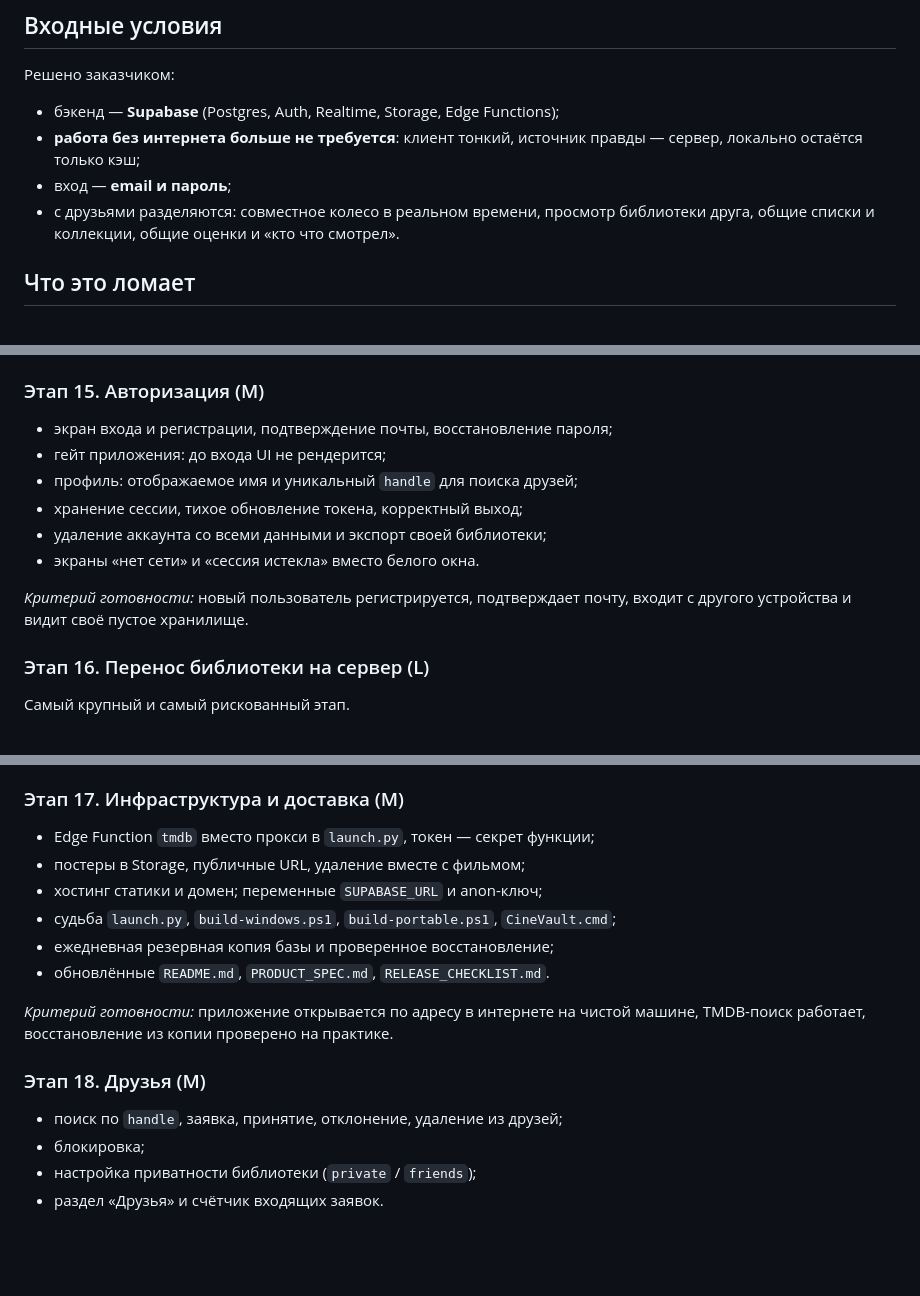
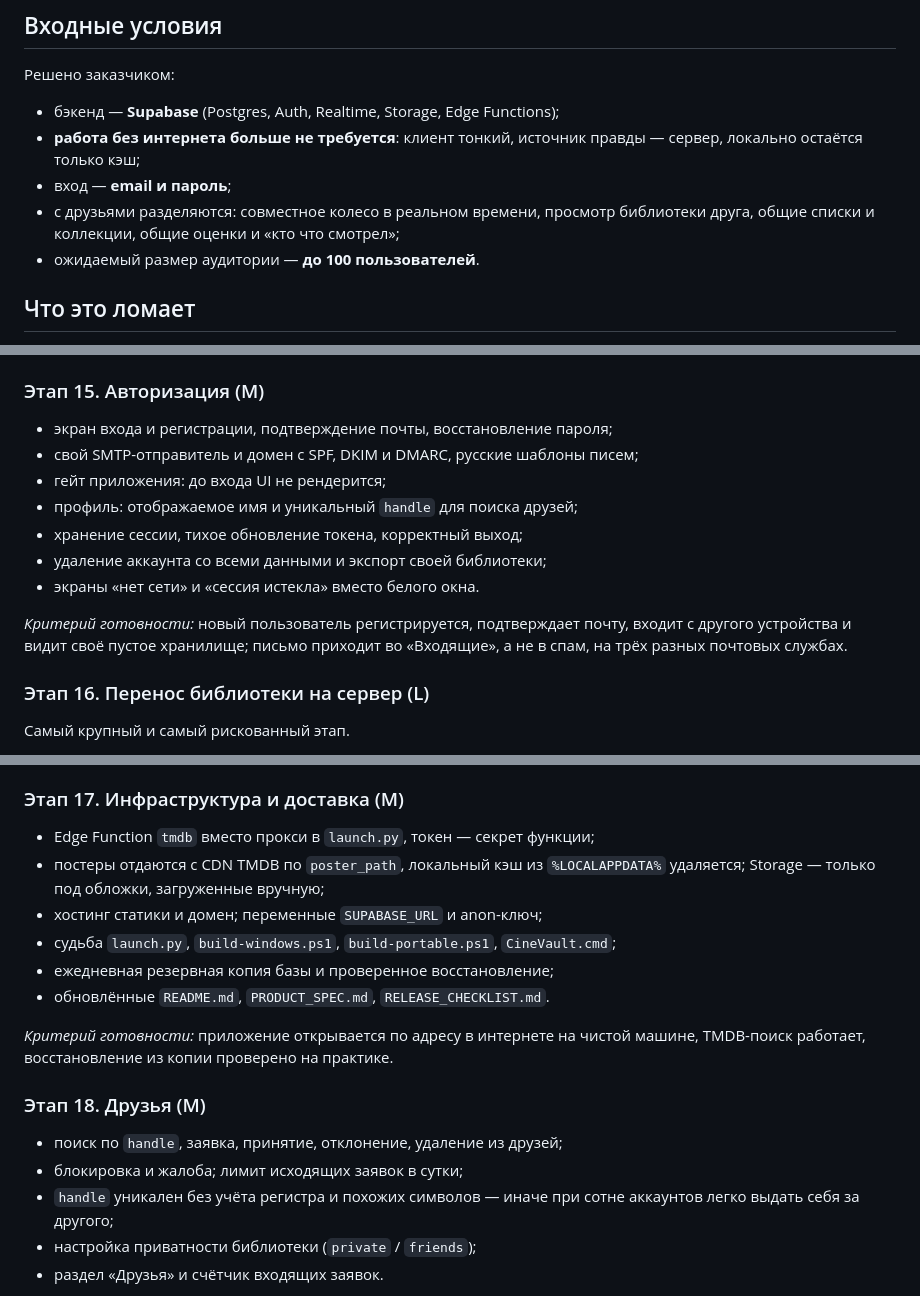
Before and after one commit to backstab1/Project1, a Markdown page: docs/SERVER_MULTIUSER_PLAN.md, 3 parts joined by grey strips. Drawn GitHub-style; blank space fills up the shorter version.

```diff
--- a/docs/SERVER_MULTIUSER_PLAN.md
+++ b/docs/SERVER_MULTIUSER_PLAN.md
@@ -14,7 +14,8 @@
   — сервер, локально остаётся только кэш;
 - вход — **email и пароль**;
 - с друзьями разделяются: совместное колесо в реальном времени, просмотр
-  библиотеки друга, общие списки и коллекции, общие оценки и «кто что смотрел».
+  библиотеки друга, общие списки и коллекции, общие оценки и «кто что смотрел»;
+- ожидаемый размер аудитории — **до 100 пользователей**.
 
 ## Что это ломает
 
@@ -198,6 +235,7 @@ create policy movies_write on movies for all
 ### Этап 15. Авторизация (M)
 
 - экран входа и регистрации, подтверждение почты, восстановление пароля;
+- свой SMTP-отправитель и домен с SPF, DKIM и DMARC, русские шаблоны писем;
 - гейт приложения: до входа UI не рендерится;
 - профиль: отображаемое имя и уникальный `handle` для поиска друзей;
 - хранение сессии, тихое обновление токена, корректный выход;
@@ -205,7 +243,8 @@ create policy movies_write on movies for all
 - экраны «нет сети» и «сессия истекла» вместо белого окна.
 
 *Критерий готовности:* новый пользователь регистрируется, подтверждает почту,
-входит с другого устройства и видит своё пустое хранилище.
+входит с другого устройства и видит своё пустое хранилище; письмо приходит во
+«Входящие», а не в спам, на трёх разных почтовых службах.
 
 ### Этап 16. Перенос библиотеки на сервер (L)
 
@@ -227,7 +266,8 @@ create policy movies_write on movies for all
 ### Этап 17. Инфраструктура и доставка (M)
 
 - Edge Function `tmdb` вместо прокси в `launch.py`, токен — секрет функции;
-- постеры в Storage, публичные URL, удаление вместе с фильмом;
+- постеры отдаются с CDN TMDB по `poster_path`, локальный кэш из
+  `%LOCALAPPDATA%` удаляется; Storage — только под обложки, загруженные вручную;
 - хостинг статики и домен; переменные `SUPABASE_URL` и anon-ключ;
 - судьба `launch.py`, `build-windows.ps1`, `build-portable.ps1`, `CineVault.cmd`;
 - ежедневная резервная копия базы и проверенное восстановление;
@@ -239,7 +279,9 @@ create policy movies_write on movies for all
 ### Этап 18. Друзья (M)
 
 - поиск по `handle`, заявка, принятие, отклонение, удаление из друзей;
-- блокировка;
+- блокировка и жалоба; лимит исходящих заявок в сутки;
+- `handle` уникален без учёта регистра и похожих символов — иначе при сотне
+  аккаунтов легко выдать себя за другого;
 - настройка приватности библиотеки (`private` / `friends`);
 - раздел «Друзья» и счётчик входящих заявок.
 
```
Also changed, not shown: other parts of docs/SERVER_MULTIUSER_PLAN.md (+53 -14 lines), docs/DECISIONS.md (+5 -2 lines).
